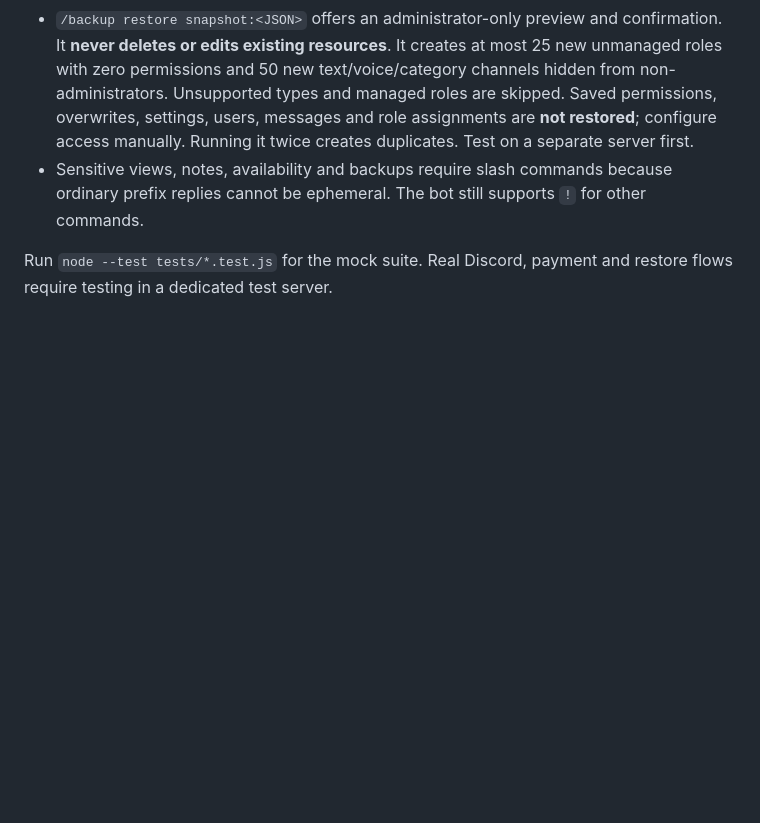
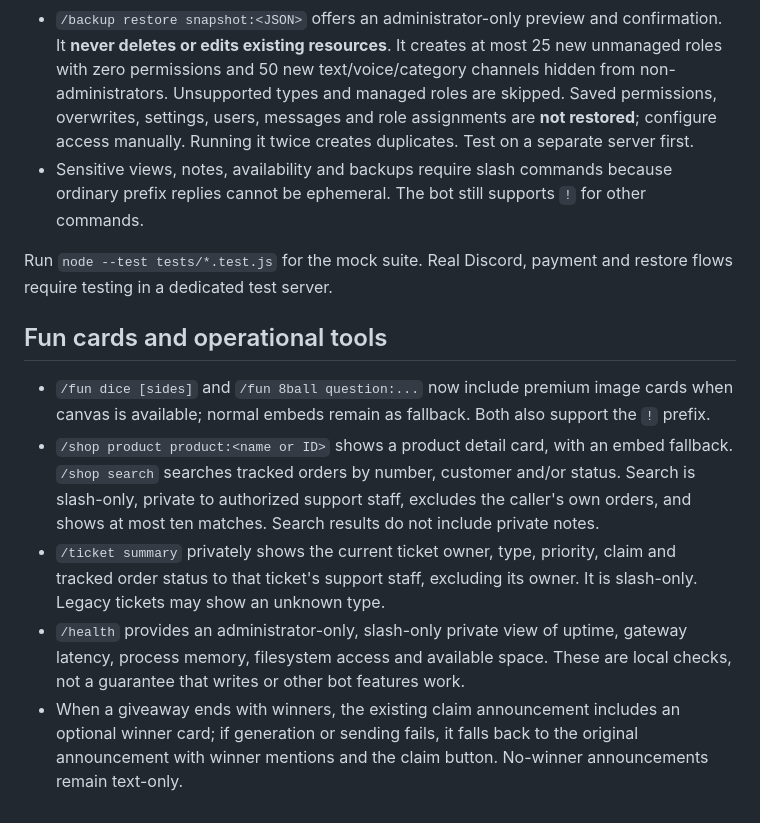
Before and after one commit to siddhantpashte123-hub/bluez, a Markdown page: README.md, the part around the change. GitHub-like rendering; blank space fills up the shorter version.

Commit message:
Add premium fun cards and staff tools
Co-authored-by: arena-agent <297053741+arena-agent@users.noreply.github.com>

```diff
--- a/README.md
+++ b/README.md
@@ -369,3 +369,12 @@ Run mock/unit tests with `node --test tests/premium.test.js`. Live Discord permi
 - Sensitive views, notes, availability and backups require slash commands because ordinary prefix replies cannot be ephemeral. The bot still supports `!` for other commands.
 
 Run `node --test tests/*.test.js` for the mock suite. Real Discord, payment and restore flows require testing in a dedicated test server.
+
+
+## Fun cards and operational tools
+
+- `/fun dice [sides]` and `/fun 8ball question:...` now include premium image cards when canvas is available; normal embeds remain as fallback. Both also support the `!` prefix.
+- `/shop product product:<name or ID>` shows a product detail card, with an embed fallback. `/shop search` searches tracked orders by number, customer and/or status. Search is slash-only, private to authorized support staff, excludes the caller's own orders, and shows at most ten matches. Search results do not include private notes.
+- `/ticket summary` privately shows the current ticket owner, type, priority, claim and tracked order status to that ticket's support staff, excluding its owner. It is slash-only. Legacy tickets may show an unknown type.
+- `/health` provides an administrator-only, slash-only private view of uptime, gateway latency, process memory, filesystem access and available space. These are local checks, not a guarantee that writes or other bot features work.
+- When a giveaway ends with winners, the existing claim announcement includes an optional winner card; if generation or sending fails, it falls back to the original announcement with winner mentions and the claim button. No-winner announcements remain text-only.
```
Also changed, not shown: assets/preview/dice.png (added), assets/preview/giveaway-winner.png (added), 8 other files.
